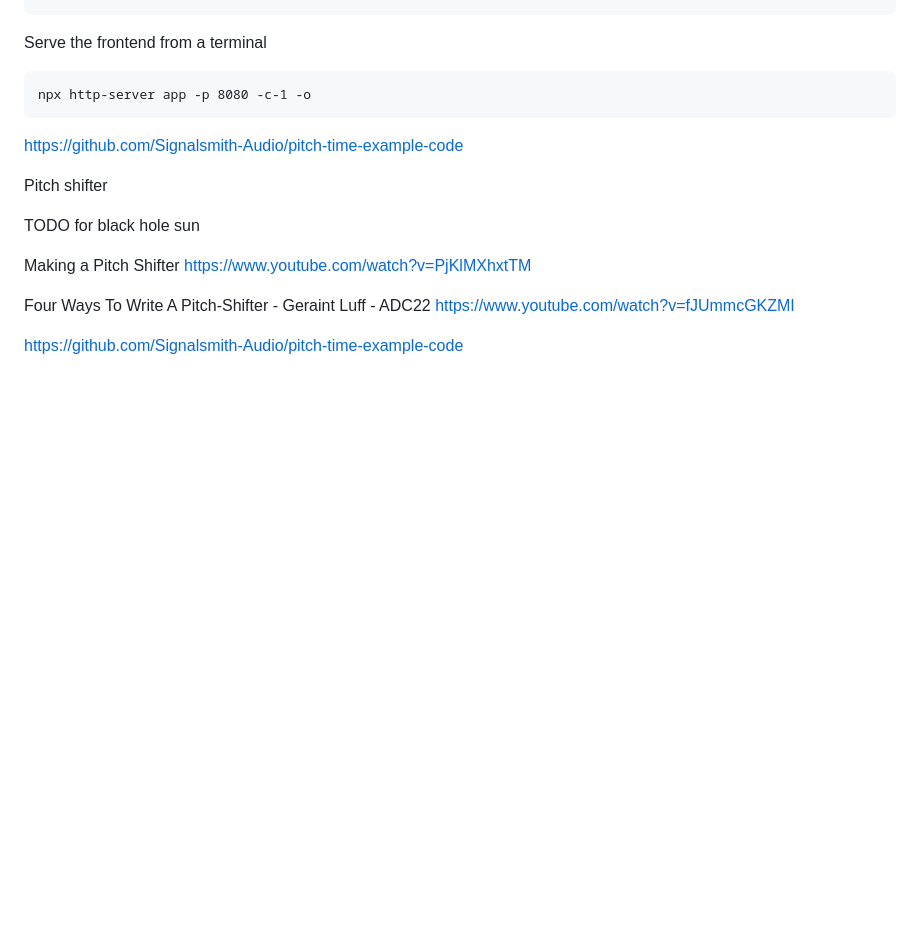
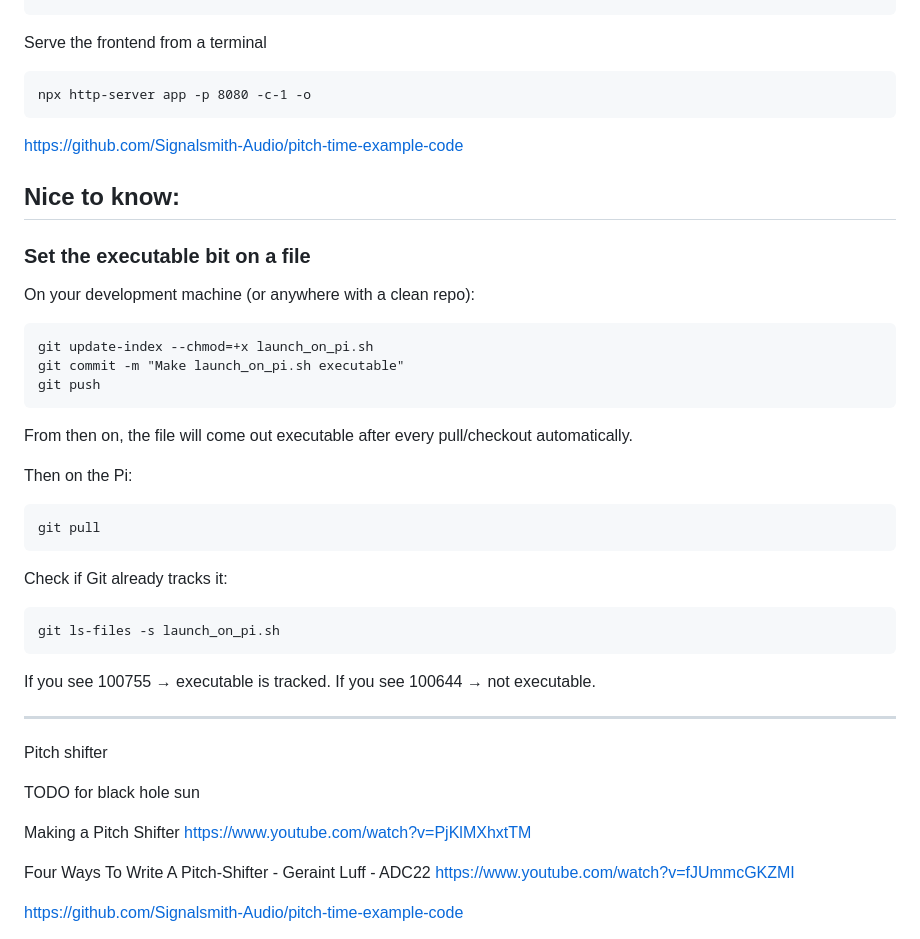
Before and after one commit to hanskerkhof/BAUKLANK-audio-stretch, a Markdown page: README.md, the part around the change. GitHub-like rendering; blank space fills up the shorter version.

```diff
--- a/README.md
+++ b/README.md
@@ -110,6 +110,32 @@ Serve the frontend from a terminal
     npx http-server app -p 8080 -c-1 -o
 
 https://github.com/Signalsmith-Audio/pitch-time-example-code
+
+## Nice to know:
+
+### Set the executable bit on a file
+
+On your development machine (or anywhere with a clean repo):
+
+    git update-index --chmod=+x launch_on_pi.sh
+    git commit -m "Make launch_on_pi.sh executable"
+    git push
+
+From then on, the file will come out executable after every pull/checkout automatically.
+
+Then on the Pi:
+
+    git pull
+
+Check if Git already tracks it:
+
+    git ls-files -s launch_on_pi.sh
+
+If you see 100755 → executable is tracked.
+If you see 100644 → not executable.
+
+
+---
 
 
 Pitch shifter
```
